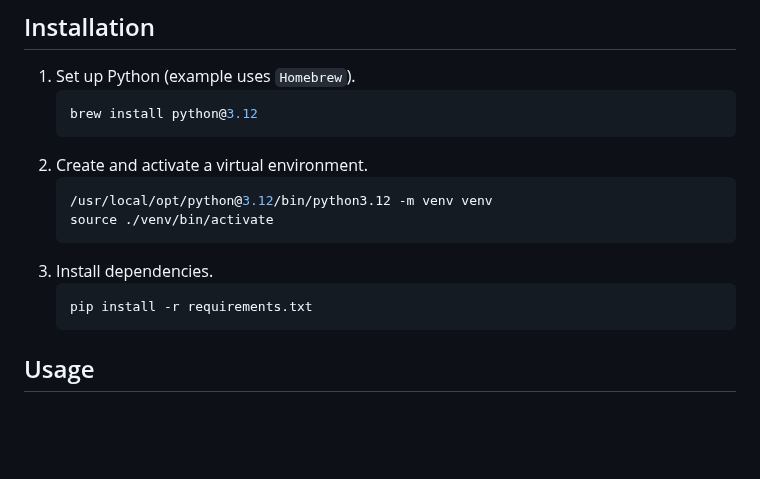
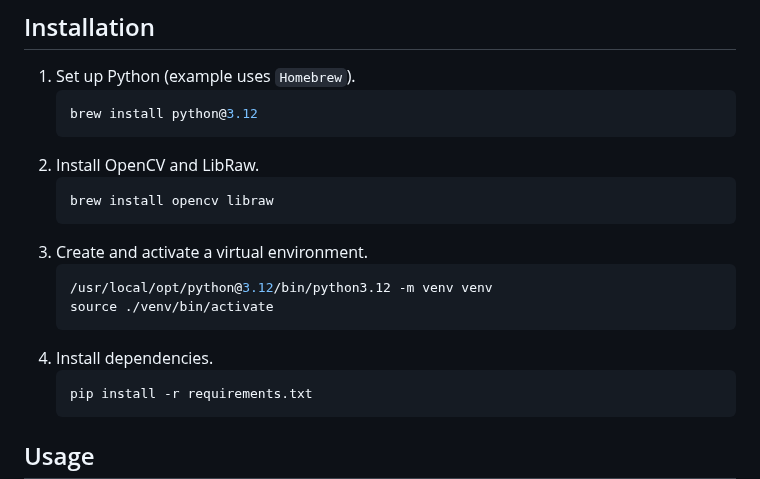
Before and after one commit to shin3tky/detect_meteors, a Markdown page: README.md, the part around the change. Rendered like a GitHub page; blank space fills up the shorter version.

Commit message:
Add installation step of OpenCV and LibRaw.

````diff
--- a/README.md
+++ b/README.md
@@ -29,12 +29,16 @@ Detect Meteors CLI for batch processing of RAW night-sky images.
    ```bash
    brew install python@3.12
    ```
-2) Create and activate a virtual environment.
+2) Install OpenCV and LibRaw.
+   ```bash
+   brew install opencv libraw
+   ```
+3) Create and activate a virtual environment.
    ```bash
    /usr/local/opt/python@3.12/bin/python3.12 -m venv venv
    source ./venv/bin/activate
    ```
-3) Install dependencies.
+4) Install dependencies.
    ```bash
    pip install -r requirements.txt
    ```
````
